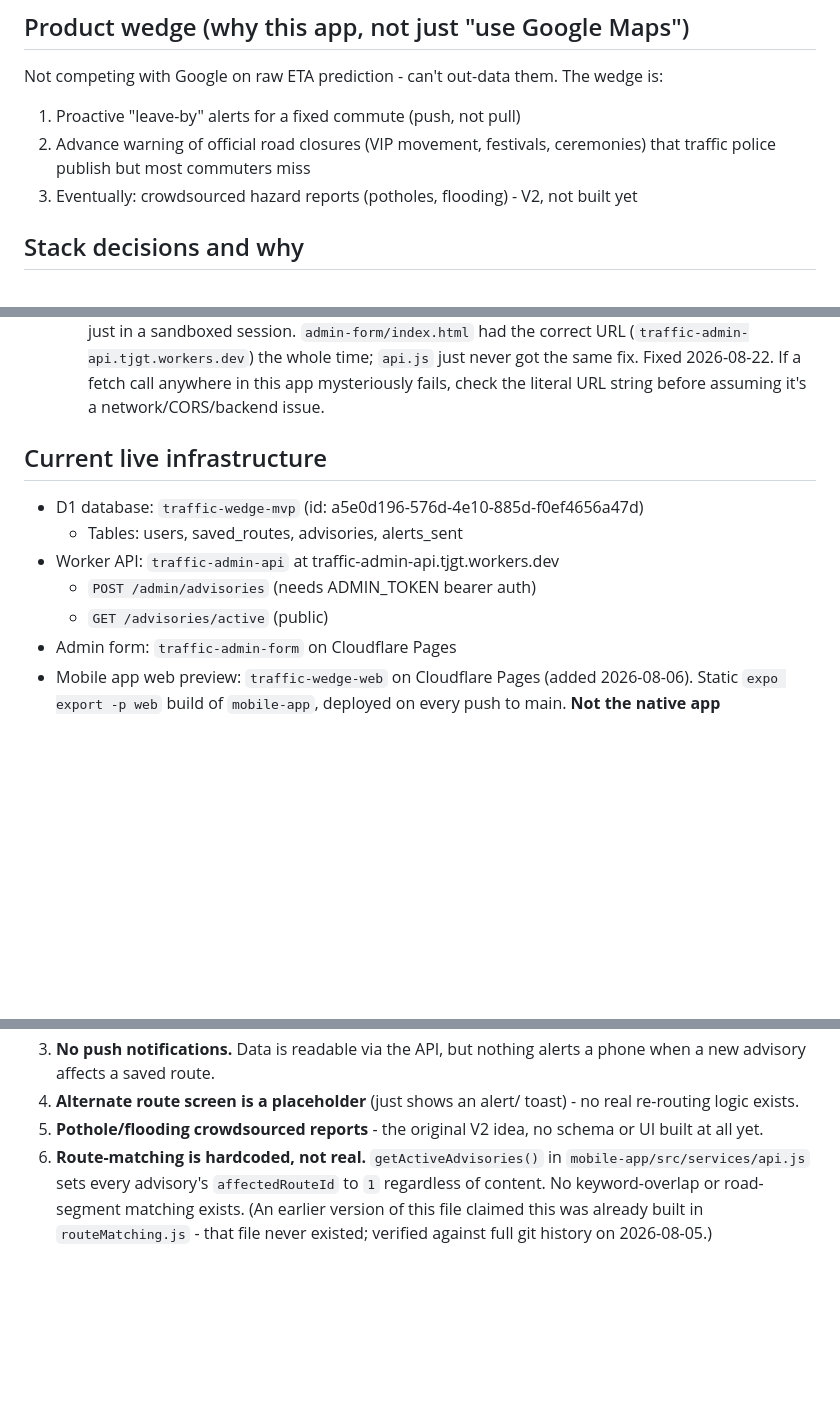
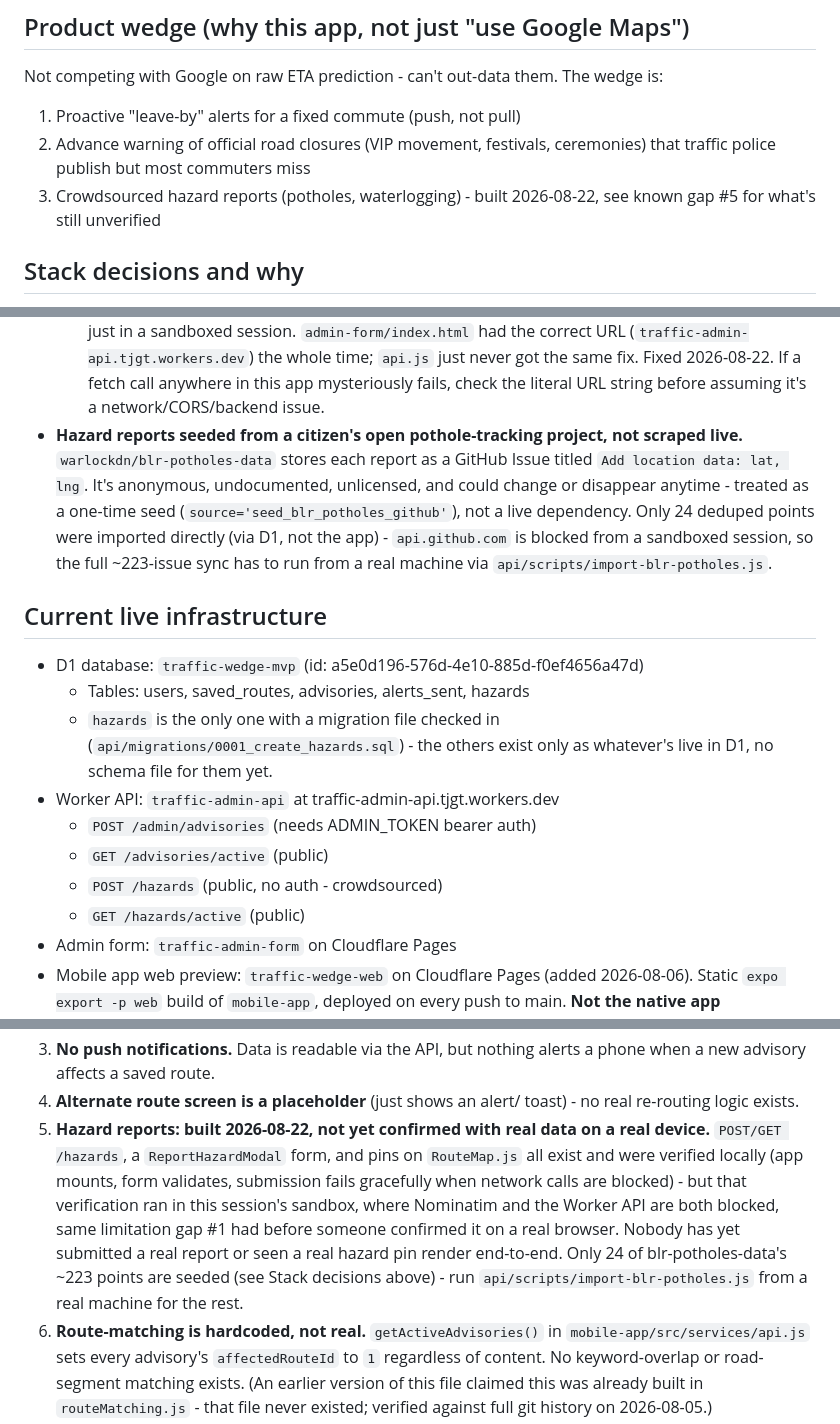
Before and after one commit to gauravteja/traffictj, a Markdown page: CLAUDE.md, 3 parts joined by grey strips. Rendered like a GitHub page; blank space fills up the shorter version.

Commit message:
CLAUDE.md: document hazards feature honestly (#10)
New hazards table + endpoints + mobile UI, plus the seed data's
provenance and its real limitations - anonymous/unlicensed source,
only 24 of ~223 points imported, and (matching how gap #1 was
originally logged) not yet confirmed working with real data on a
real device, only verified in this session's network-restricted
sandbox.

Co-authored-by: Claude <noreply@anthropic.com>

```diff
--- a/CLAUDE.md
+++ b/CLAUDE.md
@@ -13,8 +13,8 @@ The wedge is:
 1. Proactive "leave-by" alerts for a fixed commute (push, not pull)
 2. Advance warning of official road closures (VIP movement, festivals,
    ceremonies) that traffic police publish but most commuters miss
-3. Eventually: crowdsourced hazard reports (potholes, flooding) -
-   V2, not built yet
+3. Crowdsourced hazard reports (potholes, waterlogging) - built
+   2026-08-22, see known gap #5 for what's still unverified
 
 ## Stack decisions and why
 
@@ -67,14 +67,29 @@ The wedge is:
   just never got the same fix. Fixed 2026-08-22. If a fetch call
   anywhere in this app mysteriously fails, check the literal URL
   string before assuming it's a network/CORS/backend issue.
+- **Hazard reports seeded from a citizen's open pothole-tracking
+  project, not scraped live.** `warlockdn/blr-potholes-data` stores
+  each report as a GitHub Issue titled `Add location data: lat, lng`.
+  It's anonymous, undocumented, unlicensed, and could change or
+  disappear anytime - treated as a one-time seed
+  (`source='seed_blr_potholes_github'`), not a live dependency. Only
+  24 deduped points were imported directly (via D1, not the app) -
+  `api.github.com` is blocked from a sandboxed session, so the full
+  ~223-issue sync has to run from a real machine via
+  `api/scripts/import-blr-potholes.js`.
 
 ## Current live infrastructure
 
 - D1 database: `traffic-wedge-mvp` (id: a5e0d196-576d-4e10-885d-f0ef4656a47d)
-  - Tables: users, saved_routes, advisories, alerts_sent
+  - Tables: users, saved_routes, advisories, alerts_sent, hazards
+  - `hazards` is the only one with a migration file checked in
+    (`api/migrations/0001_create_hazards.sql`) - the others exist only
+    as whatever's live in D1, no schema file for them yet.
 - Worker API: `traffic-admin-api` at traffic-admin-api.tjgt.workers.dev
   - `POST /admin/advisories` (needs ADMIN_TOKEN bearer auth)
   - `GET /advisories/active` (public)
+  - `POST /hazards` (public, no auth - crowdsourced)
+  - `GET /hazards/active` (public)
 - Admin form: `traffic-admin-form` on Cloudflare Pages
 - Mobile app web preview: `traffic-wedge-web` on Cloudflare Pages
   (added 2026-08-06). Static `expo export -p web` build of
@@ -114,8 +129,18 @@ The wedge is:
    nothing alerts a phone when a new advisory affects a saved route.
 4. **Alternate route screen is a placeholder** (just shows an alert/
    toast) - no real re-routing logic exists.
-5. **Pothole/flooding crowdsourced reports** - the original V2 idea,
-   no schema or UI built at all yet.
+5. **Hazard reports: built 2026-08-22, not yet confirmed with real
+   data on a real device.** `POST/GET /hazards`, a `ReportHazardModal`
+   form, and pins on `RouteMap.js` all exist and were verified locally
+   (app mounts, form validates, submission fails gracefully when
+   network calls are blocked) - but that verification ran in this
+   session's sandbox, where Nominatim and the Worker API are both
+   blocked, same limitation gap #1 had before someone confirmed it on
+   a real browser. Nobody has yet submitted a real report or seen a
+   real hazard pin render end-to-end. Only 24 of blr-potholes-data's
+   ~223 points are seeded (see Stack decisions above) - run
+   `api/scripts/import-blr-potholes.js` from a real machine for the
+   rest.
 6. **Route-matching is hardcoded, not real.** `getActiveAdvisories()`
    in `mobile-app/src/services/api.js` sets every advisory's
    `affectedRouteId` to `1` regardless of content. No keyword-overlap
```
